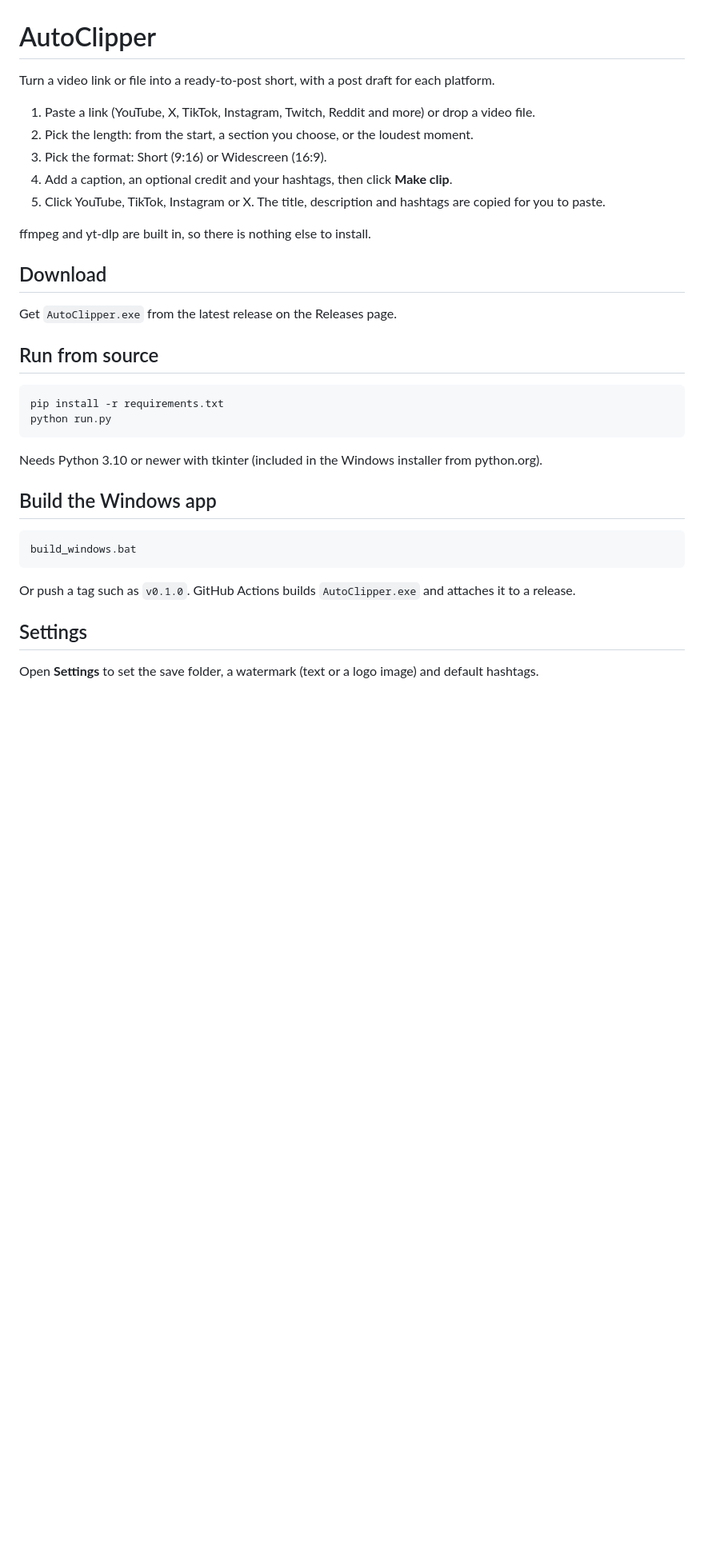
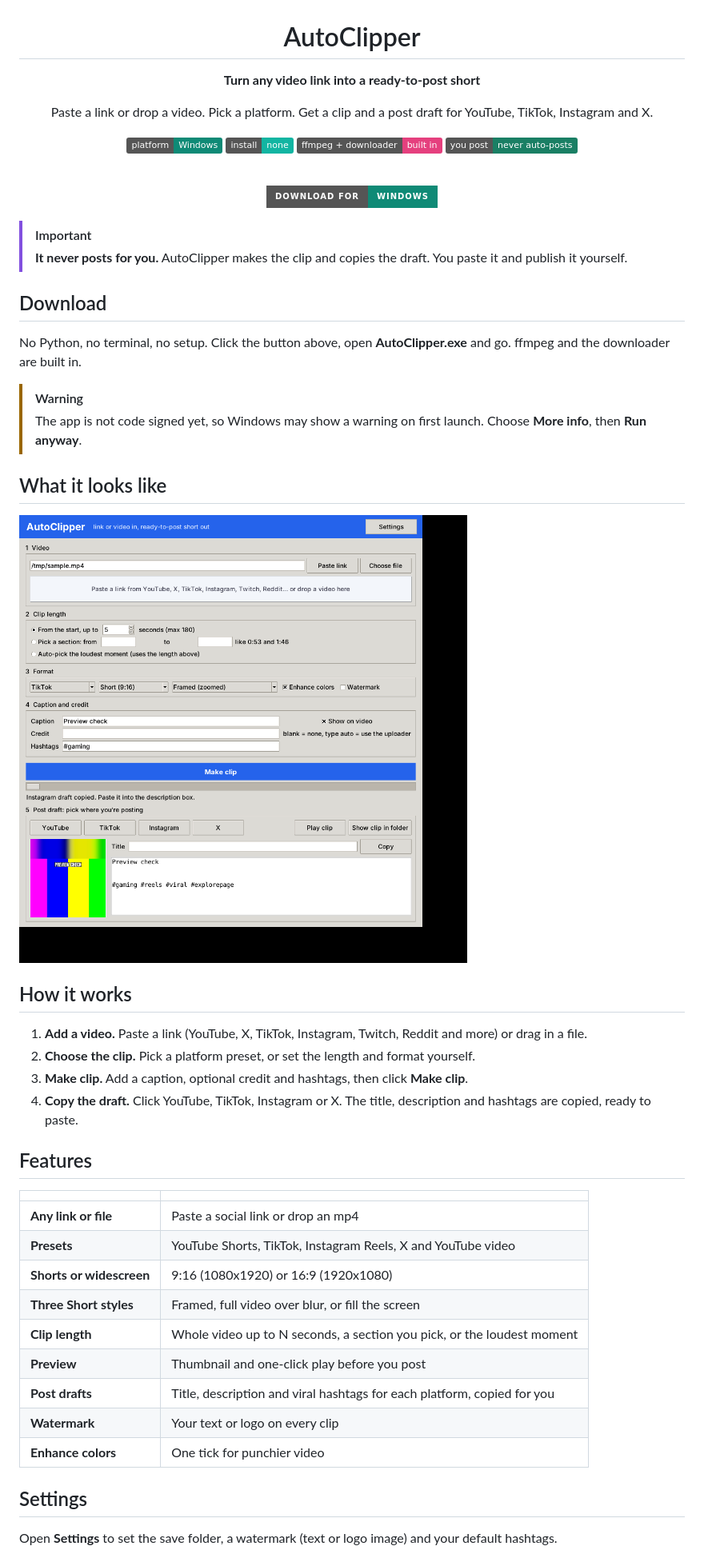
Before and after one commit to heyshantanugupta/autoclipper, a Markdown page: README.md, the part around one of its changes. Shown at 80% size. Rendered like a GitHub page; pictures changed too: docs/images/app.png (added); badges without logos; blank space fills up the shorter version.

Commit message:
Add presets, clip preview, nicer README; drop bat script
Co-Authored-By: Claude Sonnet 5.5 <noreply@anthropic.com>
Claude-Session: https://claude.ai/code/session_012ZVsx2NoTdmpFhTY36xnfD

````diff
--- a/README.md
+++ b/README.md
@@ -1,37 +3,56 @@
 # AutoClipper
 
-Turn a video link or file into a ready-to-post short, with a post draft for each platform.
+**Turn any video link into a ready-to-post short**
 
-1. Paste a link (YouTube, X, TikTok, Instagram, Twitch, Reddit and more) or drop a video file.
-2. Pick the length: from the start, a section you choose, or the loudest moment.
-3. Pick the format: Short (9:16) or Widescreen (16:9).
-4. Add a caption, an optional credit and your hashtags, then click **Make clip**.
-5. Click YouTube, TikTok, Instagram or X. The title, description and hashtags are copied for you to paste.
+Paste a link or drop a video. Pick a platform. Get a clip and a post draft for YouTube, TikTok, Instagram and X.
 
-ffmpeg and yt-dlp are built in, so there is nothing else to install.
+![Platform](https://img.shields.io/badge/platform-Windows-0f8a76)
+![No install](https://img.shields.io/badge/install-none-12b5a2)
+![Built in](https://img.shields.io/badge/ffmpeg%20%2B%20downloader-built%20in-e5407e)
+![You post](https://img.shields.io/badge/you%20post-never%20auto--posts-1a7f64)
+
+<br>
+
+<a href="../../releases/latest"><img alt="Download for Windows" src="https://img.shields.io/badge/Download%20for-Windows-0f8a76?style=for-the-badge"></a>
+
+</div>
+
+> [!IMPORTANT]
+> **It never posts for you.** AutoClipper makes the clip and copies the draft. You paste it and publish it yourself.
 
 ## Download
 
-Get `AutoClipper.exe` from the latest release on the Releases page.
+No Python, no terminal, no setup. Click the button above, open **AutoClipper.exe** and go. ffmpeg and the downloader are built in.
 
-## Run from source
+> [!WARNING]
+> The app is not code signed yet, so Windows may show a warning on first launch. Choose **More info**, then **Run anyway**.
 
-```
-pip install -r requirements.txt
-python run.py
-```
+## What it looks like
 
-Needs Python 3.10 or newer with tkinter (included in the Windows installer from python.org).
+![AutoClipper window](docs/images/app.png)
 
-## Build the Windows app
+## How it works
 
-```
-build_windows.bat
-```
+1. **Add a video.** Paste a link (YouTube, X, TikTok, Instagram, Twitch, Reddit and more) or drag in a file.
+2. **Choose the clip.** Pick a platform preset, or set the length and format yourself.
+3. **Make clip.** Add a caption, optional credit and hashtags, then click **Make clip**.
+4. **Copy the draft.** Click YouTube, TikTok, Instagram or X. The title, description and hashtags are copied, ready to paste.
 
-Or push a tag such as `v0.1.0`. GitHub Actions builds `AutoClipper.exe` and attaches it to a release.
+## Features
+
+| | |
+|---|---|
+| **Any link or file** | Paste a social link or drop an mp4 |
+| **Presets** | YouTube Shorts, TikTok, Instagram Reels, X and YouTube video |
+| **Shorts or widescreen** | 9:16 (1080x1920) or 16:9 (1920x1080) |
+| **Three Short styles** | Framed, full video over blur, or fill the screen |
+| **Clip length** | Whole video up to N seconds, a section you pick, or the loudest moment |
+| **Preview** | Thumbnail and one-click play before you post |
+| **Post drafts** | Title, description and viral hashtags for each platform, copied for you |
+| **Watermark** | Your text or logo on every clip |
+| **Enhance colors** | One tick for punchier video |
 
 ## Settings
 
-Open **Settings** to set the save folder, a watermark (text or a logo image) and default hashtags.
+Open **Settings** to set the save folder, a watermark (text or logo image) and your default hashtags.
 
````
Also changed, not shown: other parts of README.md (+18 -12 lines), 6 other files.
